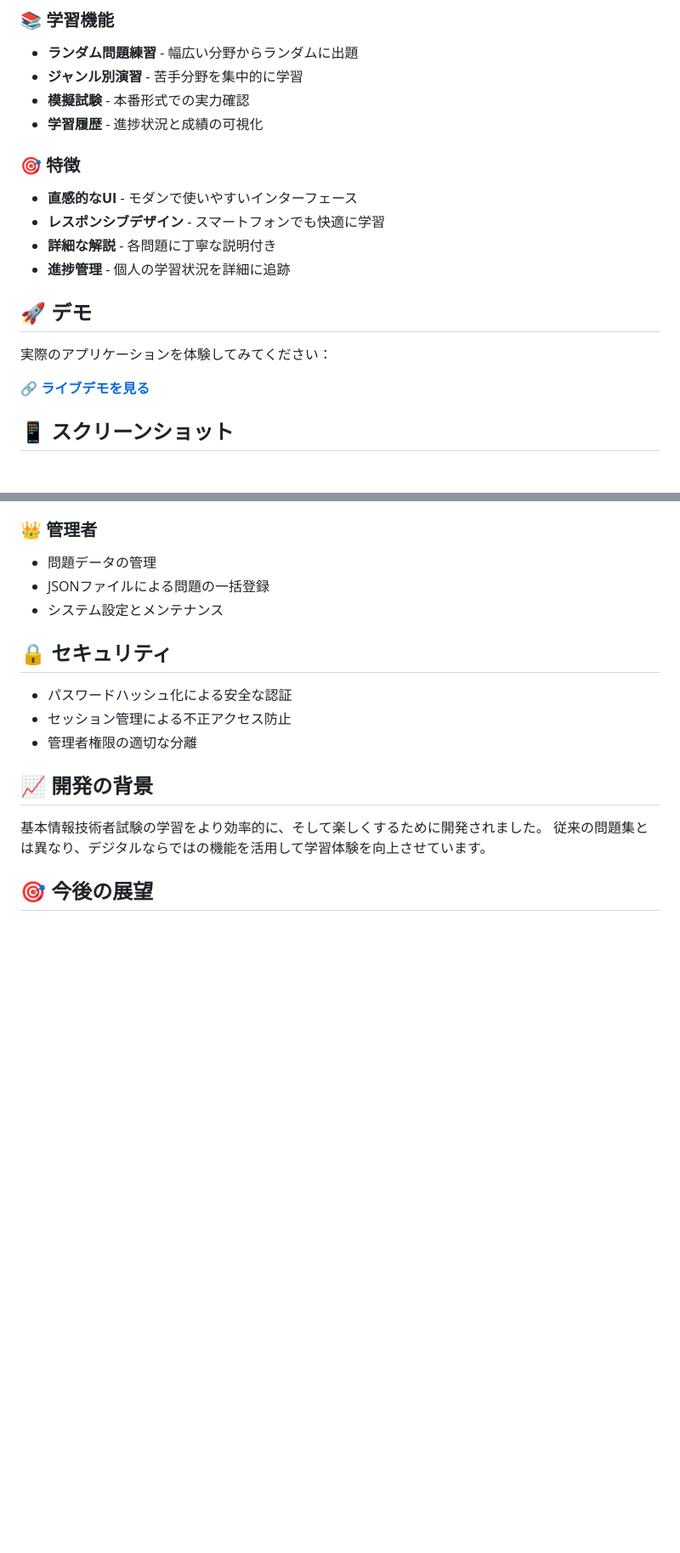
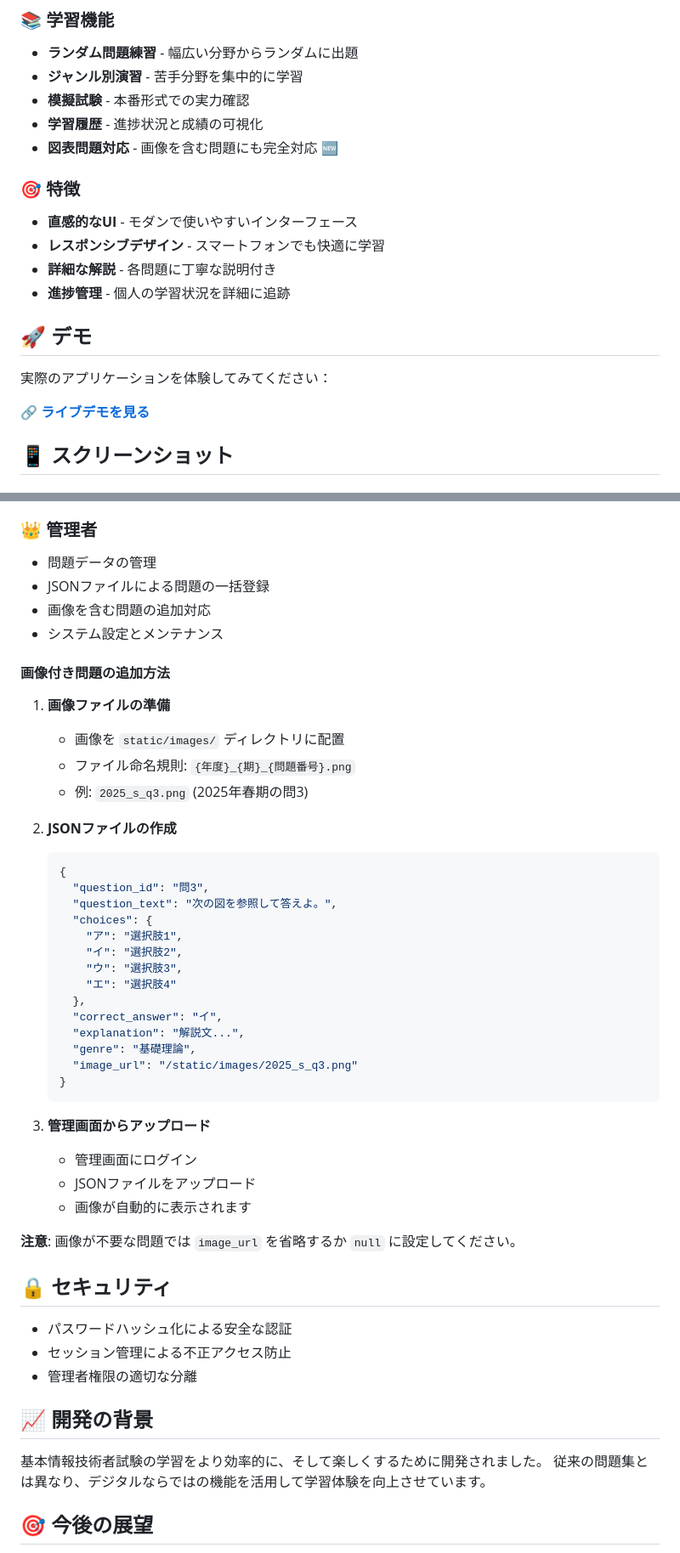
Before and after one commit to d01ki/FE-master, a Markdown page: README.md, 2 parts joined by grey strips. Shown at 85% size. Drawn GitHub-style; blank space fills up the shorter version.

Commit message:
docs: Update README with image support feature documentation
- Add description of image support feature
- Include usage instructions for administrators
- Document JSON format for questions with images

````diff
--- a/README.md
+++ b/README.md
@@ -13,6 +13,7 @@
 - **ジャンル別演習** - 苦手分野を集中的に学習
 - **模擬試験** - 本番形式での実力確認
 - **学習履歴** - 進捗状況と成績の可視化
+- **図表問題対応** - 画像を含む問題にも完全対応 🆕
 
 ### 🎯 特徴
 - **直感的なUI** - モダンで使いやすいインターフェース
@@ -65,7 +66,40 @@
 
 - 問題データの管理
 - JSONファイルによる問題の一括登録
+- 画像を含む問題の追加対応
 - システム設定とメンテナンス
+
+#### 画像付き問題の追加方法
+
+1. **画像ファイルの準備**
+   - 画像を `static/images/` ディレクトリに配置
+   - ファイル命名規則: `{年度}_{期}_{問題番号}.png`
+   - 例: `2025_s_q3.png` (2025年春期の問3)
+
+2. **JSONファイルの作成**
+   ```json
+   {
+     "question_id": "問3",
+     "question_text": "次の図を参照して答えよ。",
+     "choices": {
+       "ア": "選択肢1",
+       "イ": "選択肢2",
+       "ウ": "選択肢3",
+       "エ": "選択肢4"
+     },
+     "correct_answer": "イ",
+     "explanation": "解説文...",
+     "genre": "基礎理論",
+     "image_url": "/static/images/2025_s_q3.png"
+   }
+   ```
+
+3. **管理画面からアップロード**
+   - 管理画面にログイン
+   - JSONファイルをアップロード
+   - 画像が自動的に表示されます
+
+**注意**: 画像が不要な問題では `image_url` を省略するか `null` に設定してください。
 
 ## 🔒 セキュリティ
 
````
Also changed, not shown: other parts of README.md (+1 -1 lines).
